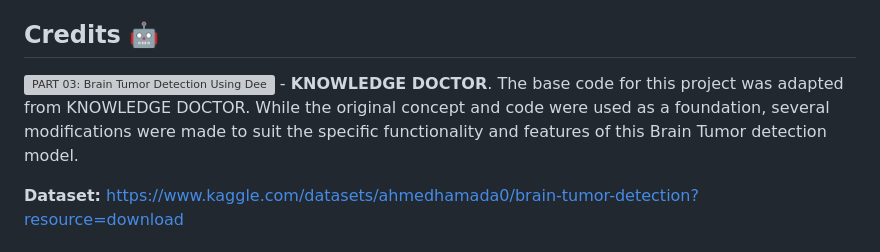
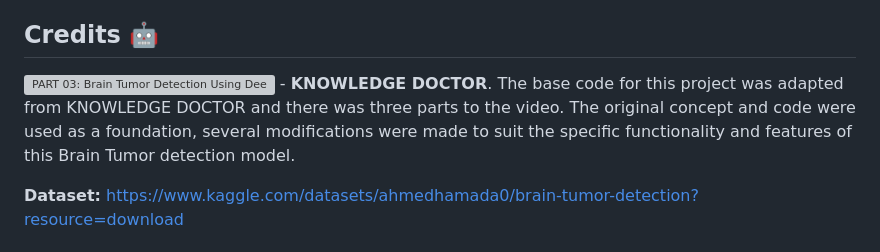
Before and after one commit to Abhijeet-Sodhi/Brain-Tumor-Detection, a Markdown page: README.md, the part around the change. GitHub-like rendering; grey boxes are pictures that could not be loaded.

```diff
--- a/README.md
+++ b/README.md
@@ -4,7 +4,7 @@ training a convolutional neural network (CNN) to classify brain MRI images as ha
 ## Credits 🤖
 [![PART 03: Brain Tumor Detection Using Deep Learning | Python Tensorflow Keras | KNOWLEDGE DOCTOR](https://www.youtube.com/watch?v=nmp33q0xXHM&list=LL.jpg)](https://www.youtube.com/watch?v=nmp33q0xXHM&list=LL) -
 **KNOWLEDGE DOCTOR**.
-The base code for this project was adapted from KNOWLEDGE DOCTOR. While the original concept and code were used as a foundation, several modifications were made to suit the specific functionality and features of this Brain Tumor detection model.
+The base code for this project was adapted from KNOWLEDGE DOCTOR and there was three parts to the video. The original concept and code were used as a foundation, several modifications were made to suit the specific functionality and features of this Brain Tumor detection model.
 
 **Dataset:** https://www.kaggle.com/datasets/ahmedhamada0/brain-tumor-detection?resource=download
 
```
